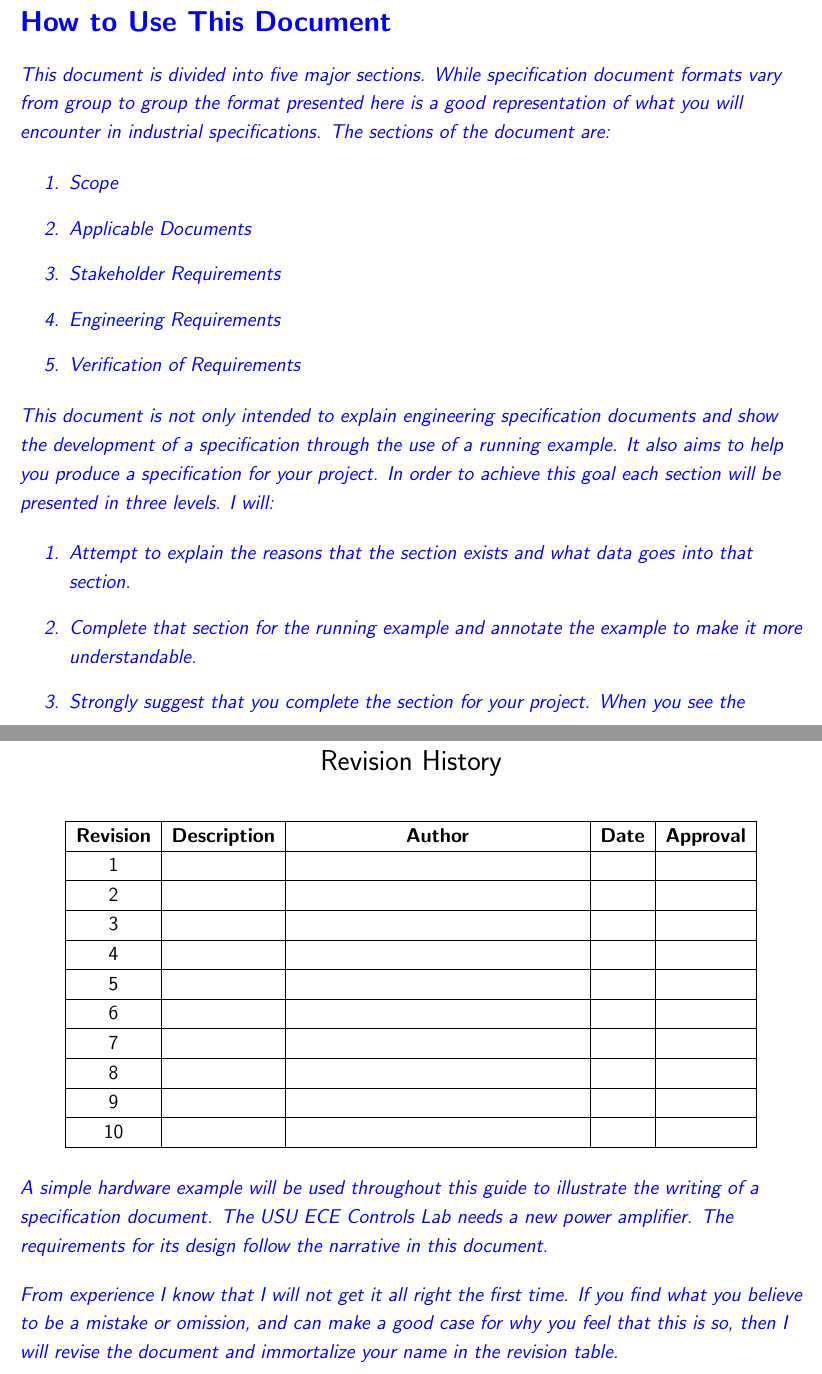
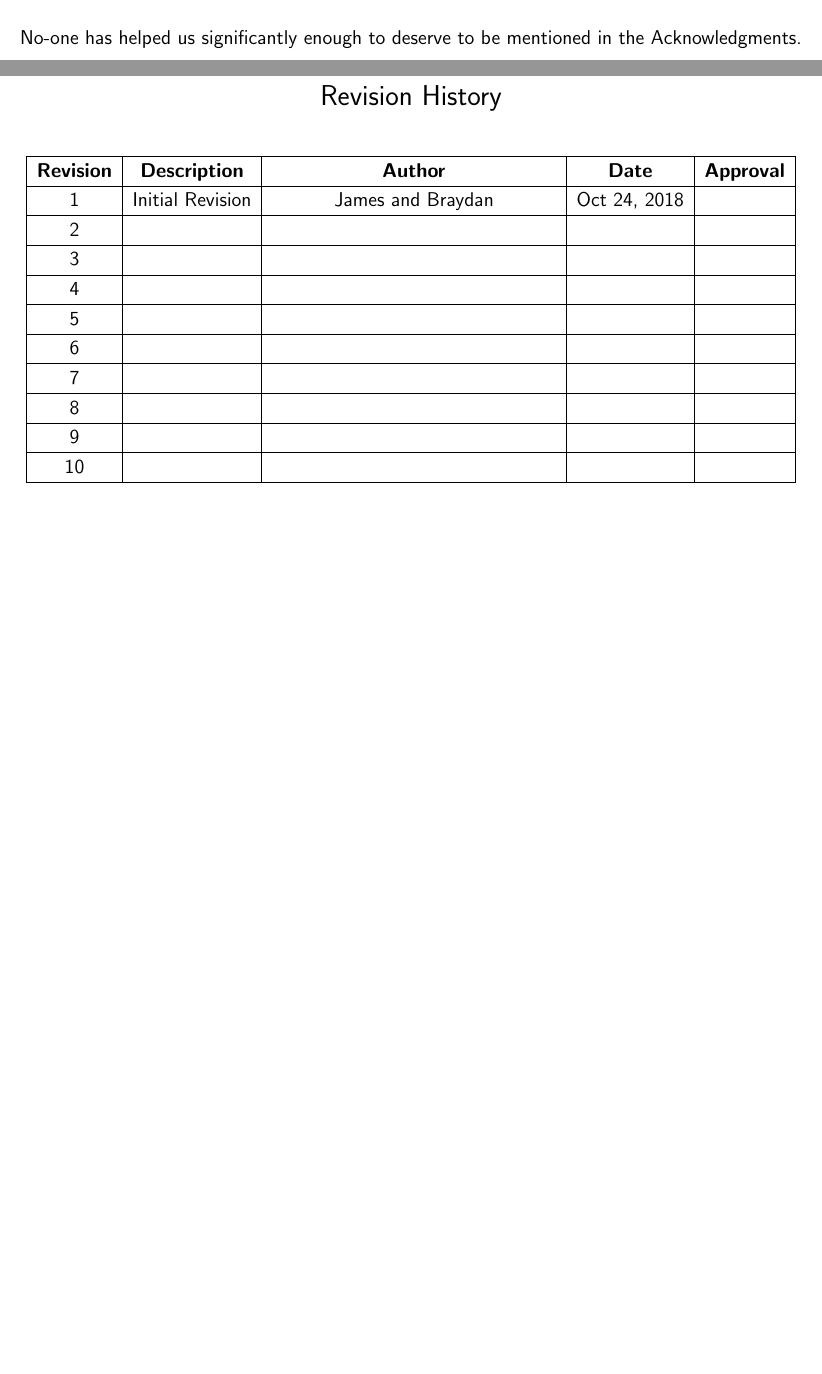
Before and after one commit to Jazames/Specifications, a LaTeX document (SpecTemplate.tex, which reads FrontMatter.tex, formatting.tex): two parts of pages 4 and 7 of 32 before the commit and two parts of pages 2 and 4 of 29 after it, joined at a grey line, cut at the place of the change, the shorter picture padded with empty space. Compiled offline with pdfLaTeX.

Commit message:
Update Title, Acknowledgements, and remove Preface.

```diff
--- a/FrontMatter.tex
+++ b/FrontMatter.tex
@@ -16,4 +16,4 @@
 \section*{Acknowledgements}
 
-\bigskip
+No-one has helped us significantly enough to deserve to be mentioned in the Acknowledgments.
 
@@ -50,33 +44,33 @@ The answer is seldom yes.
 
 
 
-\begin{slshape}
-\color{blue}
-\section*{How to Use This Document}
+%\begin{slshape}
+%\color{blue}
+%\section*{How to Use This Document}
 
-This document is divided into five major sections.  While specification document formats vary from group to group the format presented here is a good representation of what you will encounter in industrial specifications.  The sections of the document are:
+%This document is divided into five major sections.  While specification document formats vary from group to group the format presented here is a good representation of what you will encounter in industrial specifications.  The sections of the document are:
 
-\begin{enumerate}
-	\item Scope
-	\item Applicable Documents
-	\item Stakeholder Requirements
-	\item Engineering Requirements
-	\item Verification of Requirements
-\end{enumerate}
-
-This document is not only intended to explain engineering specification documents and show the development of a specification through the use of a running example.  It also aims to help you produce a specification for your project.  In order to achieve this goal each section will be presented in three levels.  I will:
-
-\begin{enumerate}
-	\item Attempt to explain the reasons that the section exists and what data goes into that section.
-	\item Complete that section for the running example and annotate the example to make it more understandable.
-	\item Strongly suggest that you complete the section for your project.  When you see the symbol\vspace{.5cm} \StopSign\vspace{.5cm} it means you are going to get to produce something.
-\end{enumerate}
-
-
-A skeleton template will be available in the same place that you found this document.  Fill out that skeleton template as you follow through this document.  You will quickly produce a specification in the least painful way I can think of.  Note that I didn't say pain free.  Sometimes thinking as hard as you need to think in engineering design just makes your head hurt.
-
-
-\end{slshape}
+%\begin{enumerate}
+%	\item Scope
+%	\item Applicable Documents
+%	\item Stakeholder Requirements
+%	\item Engineering Requirements
+%	\item Verification of Requirements
+%\end{enumerate}
+%
+%This document is not only intended to explain engineering specification documents and show the development of a specification through the use of a running example.  It also aims to help you produce a specification for your project.  In order to achieve this goal each section will be presented in three levels.  I will:
+%
+%\begin{enumerate}
+%	\item Attempt to explain the reasons that the section exists and what data goes into that section.
+%	\item Complete that section for the running example and annotate the example to make it more understandable.
+%	\item Strongly suggest that you complete the section for your project.  When you see the symbol\vspace{.5cm} \StopSign\vspace{.5cm} it means you are going to get to produce something.
+%\end{enumerate}
+%
+%
+%A skeleton template will be available in the same place that you found this document.  Fill out that skeleton template as you follow through this document.  You will quickly produce a specification in the least painful way I can think of.  Note that I didn't say pain free.  Sometimes thinking as hard as you need to think in engineering design just makes your head hurt.
+%
+%
+%\end{slshape}
 
 \newpage
 
@@ -99,7 +93,7 @@ A skeleton template will be available in the same place that you found this docu
 \textbf{Revision} & \textbf{Description}&
 \textbf{Author} & \textbf{Date} & \textbf{Approval} \\
 \hline
-1 & & & & \\
+1 & Initial Revision & James and Braydan & Oct 24, 2018 &  \\
 \hline
 2 & & & & \\
 \hline
@@ -124,14 +118,14 @@ A skeleton template will be available in the same place that you found this docu
 
 
 
-\begin{slshape}
-\color{blue}
-A simple hardware example will be used throughout this guide to illustrate the writing of a specification document.  The USU ECE Controls Lab needs a new power amplifier.  The requirements for its design follow the narrative in this document.
-\bigskip
+%\begin{slshape}
+%\color{blue}
+%A simple hardware example will be used throughout this guide to illustrate the writing of a specification document.  The USU ECE Controls Lab needs a new power amplifier.  The requirements for its design follow the narrative in this document.
+%\bigskip
 
-From experience I know that I will not get it all right the first time.  If you find what you believe to be a mistake or omission, and can make a good case for why you feel that this is so, then I will revise the document and immortalize your name in the revision table.
-\end{slshape}
-\bigskip
+%From experience I know that I will not get it all right the first time.  If you find what you believe to be a mistake or omission, and can make a good case for why you feel that this is so, then I will revise the document and immortalize your name in the revision table.
+%\end{slshape}
+%\bigskip
 
 
 \newpage
--- a/formatting.tex
+++ b/formatting.tex
@@ -32,8 +32,8 @@
 \setlength{\topmargin}{-.5in}
 \setlength{\textheight}{9in}
 
-\title{{\Huge{\bf{Student Specifications Document Template Guide}}}}
-\author{Name1\\ Name2\\ Name3}
+\title{{\Huge{\bf{Backyard Splashpad Specifications Document}}}}
+\author{Braydan J. Allen\\ James S. Humble}
 
 \renewcommand*{\familydefault}{\sfdefault}
 \renewcommand{\baselinestretch}{1.2}
```
Also changed, not shown: FrontMatter.tex (36 more changed lines).
